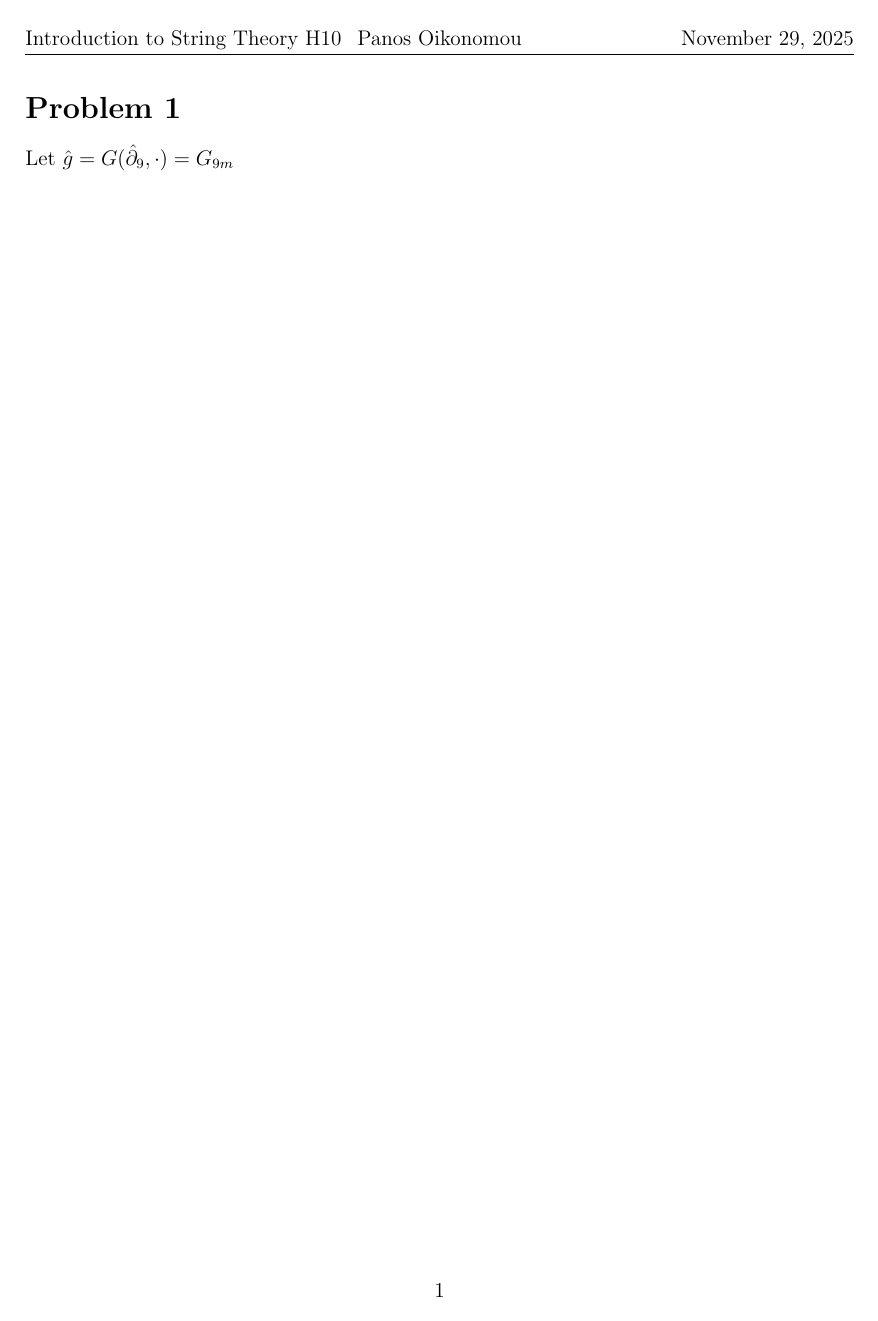
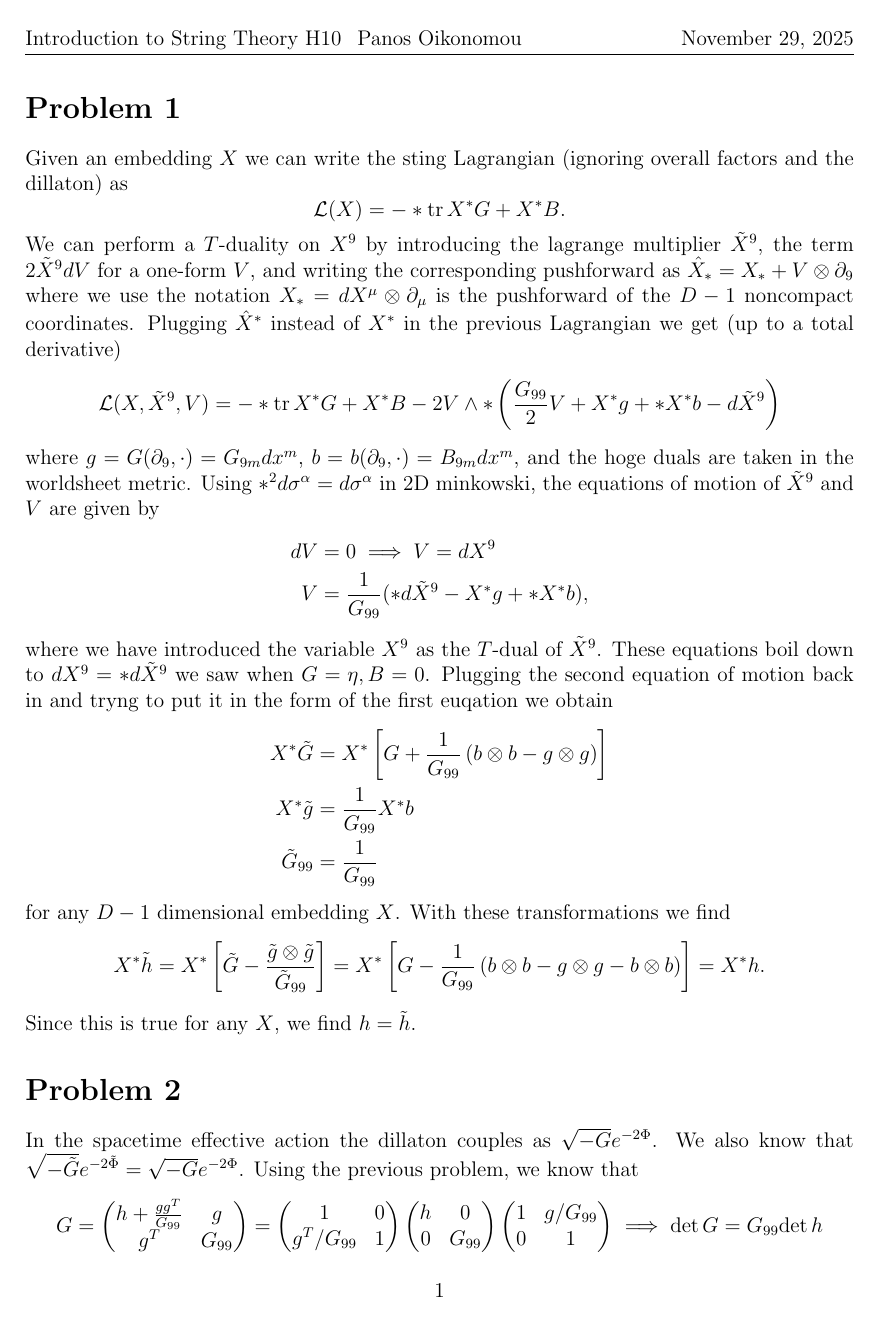
Before and after one commit to PanosEconomou/string-psets, a LaTeX problem sheet (ps10.tex): the whole page before the commit and page 1 of 2 after it. Compiled offline with pdfLaTeX.

Commit message:
more problems

```diff
--- a/ps10.tex
+++ b/ps10.tex
@@ -5,15 +5,34 @@
 \begin{document}
 \maketitle
 \problem[1]
-Let $\hat g = G(\hat \partial_9, \cdot) = G_{9m}$
-%Assume that $X_\ast = dX^\mu \otimes \partial_\mu$ is the pushforward of the $D-1$ noncompact coordinates, and consider the string Lagrnagian in the presence of the Lagrange multiplier $\tilde X^9$ multiplying the one form $V$ given by (ignoring constants in front and the dillaton)0\
-%\begin{align*}
-%	\mathcal{L}(X,\tilde X^9,V) =\mathcal{L}(X) - 2 V\wedge \ast X^\ast g - G_{99} V\wedge \ast V + 2V\wedge X^\ast b + 2\tilde X^9 dV,
-%\end{align*}
-%where $\mathcal{L}(X)$ is the Lagrangian for the first $D-1$ coordinates $g=G(\partial_9,\cdot) = G_{9m}dx^m$, $b = b(\partial_{9}, \cdot) = B_{9m} dx^m$, and the hoge duals are taken in the worldsheet metric. The equations of motion of $\tilde X^9$ and $V$ are given by (using $\ast^2 d\sigma^\alpha= d\sigma^\alpha$ in 2D minkowski)
-%\begin{align*}
-%	dV &= 0 \implies V = dX^9\\
-%	V &= \frac{1}{G_{99}}(\ast d\tilde X^9 - X^\ast g + \ast X^\ast b),
-%\end{align*}
-%where we have introduced the variable $X^9$ as the $T$-dual of $\tilde X^9$. These equations boil down to $dX^9 = \ast d\tilde X^9$ we saw when $G=\eta, B=0$. Plugging the second equation of motion back in and integrating out $V$ we obtain
-
+Given an embedding $X$ we can write the sting Lagrangian (ignoring overall factors and the dillaton) as
+\begin{equation*}
+	\mathcal{L}(X) = -\ast \text{tr\,} X^\ast G + X^\ast B.
+\end{equation*}
+We can perform a $T$-duality on $X^9$ by introducing the lagrange multiplier $\tilde X^9$, the term $2\tilde X^9 dV$ for a one-form $V$, and writing the corresponding pushforward as $\hat X_\ast = X_\ast + V\otimes \partial_9$ where we use the notation $X_\ast = dX^\mu \otimes \partial_\mu$ is the pushforward of the $D-1$ noncompact coordinates. Plugging $\hat X^\ast$ instead of $X^\ast$ in the previous Lagrangian we get (up to a total derivative)
+\begin{align*}
+	\mathcal{L}(X,\tilde X^9,V) = -\ast \text{tr\,} X^\ast G + X^\ast B - 2V\wedge \ast\left( \frac{G_{99}}{2} V + X^\ast g + \ast X^\ast b - d\tilde X^9 \right)
+\end{align*}
+where $g=G(\partial_9,\cdot) = G_{9m}dx^m$, $b = b(\partial_{9}, \cdot) = B_{9m} dx^m$, and the hoge duals are taken in the worldsheet metric. Using $\ast^2 d\sigma^\alpha= d\sigma^\alpha$ in 2D minkowski, the equations of motion of $\tilde X^9$ and $V$ are given by
+\begin{align*}
+	dV &= 0 \implies V = dX^9\\
+	V &= \frac{1}{G_{99}}(\ast d\tilde X^9 - X^\ast g + \ast X^\ast b),
+\end{align*}
+where we have introduced the variable $X^9$ as the $T$-dual of $\tilde X^9$. These equations boil down to $dX^9 = \ast d\tilde X^9$ we saw when $G=\eta, B=0$. Plugging the second equation of motion back in and tryng to put it in the form of the first euqation we obtain
+\begin{align*}
+	X^\ast \tilde G &= X^\ast\left[ G + \frac{1}{G_{99}}\left( b\otimes b - g\otimes g \right)\right]\\
+	X^\ast \tilde g &= \frac{1}{G_{99}} X^\ast b\\
+	\tilde G_{99} &= \frac{1}{G_{99}}
+\end{align*}
+for any $D-1$ dimensional embedding $X$. With these transformations we find
+\begin{align*}
+	X^\ast \tilde h = X^\ast\left[ \tilde G - \frac{\tilde g\otimes \tilde g}{\tilde G_{99}}  \right]
+					= X^\ast\left[  G - \frac{1}{G_{99}}\left( b\otimes b - g\otimes g  - b\otimes b\right)\right]
+					= X^\ast h.
+\end{align*}
+Since this is true for any $X$, we find $h = \tilde h$.
+\problem*[2]
+In the spacetime effective action the dillaton couples as $\sqrt{-G} e^{-2\Phi}$. We also know that $\sqrt{-\tilde G}e^{-2\tilde \Phi} = \sqrt{-G} e^{-2\Phi}$. Using the previous problem, we know that
+\begin{equation*}
+	G = \begin{pmatrix} h + \frac{gg^T}{G_{99}} & g \\ g^T & G_{99} \end{pmatrix} = \begin{pmatrix} 1 & 0 \\ g^T/G_{99} & 1  \end{pmatrix} \begin{pmatrix} h &0 \\ 0 & G_{99} \end{pmatrix} \begin{pmatrix} 1 & g/G_{99}\\ 0 & 1 \end{pmatrix} \implies \text{det\,}G = G_{99} \text{det\,}h
+\end{equation*}
@@ -19,0 +42 @@ Let $\hat g = G(\hat \partial_9, \cdot) = G_{9m}$
+\end{equation*}
```
Also changed, not shown: ps10.tex (22 more changed lines).
